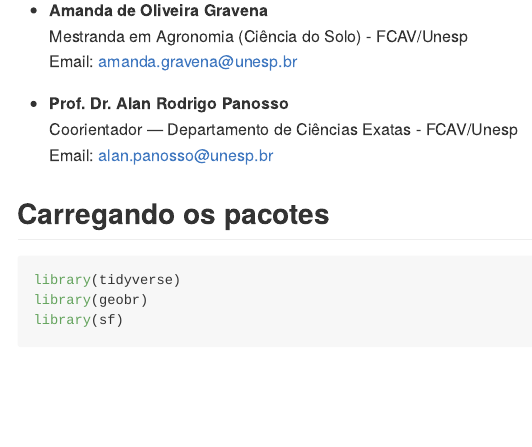
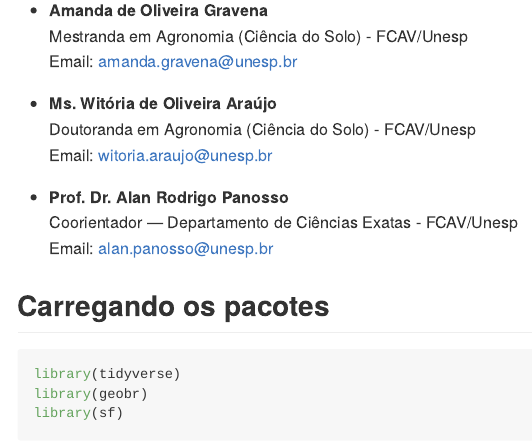
Before and after one commit to amandaagravena/projeto-agravena, an R Markdown document (README.Rmd): the page in a window 1100 px wide, from 280 px down. The pictures show the output file README.md that the author committed with the source, drawn offline in the style of GitHub.

Commit message:
adição de autores

```diff
--- a/README.Rmd
+++ b/README.Rmd
@@ -25,6 +26,9 @@ knitr::opts_chunk$set(
     Mestranda em Agronomia (Ciência do Solo) - FCAV/Unesp\
     Email: [amanda.gravena\@unesp.br](mailto:amanda.gravena@unesp.br)
 
+-   **Ms. Witória de Oliveira Araújo**\
+    Doutoranda em Agronomia (Ciência do Solo) - FCAV/Unesp\
+    Email: [witoria.araujo\@unesp.br](mailto:witoria.araujo@unesp.br)
 
 -   **Prof. Dr. Alan Rodrigo Panosso**\
     Coorientador — Departamento de Ciências Exatas - FCAV/Unesp\
```
Also changed, not shown: README.md, README.Rmd (1 more changed lines).
